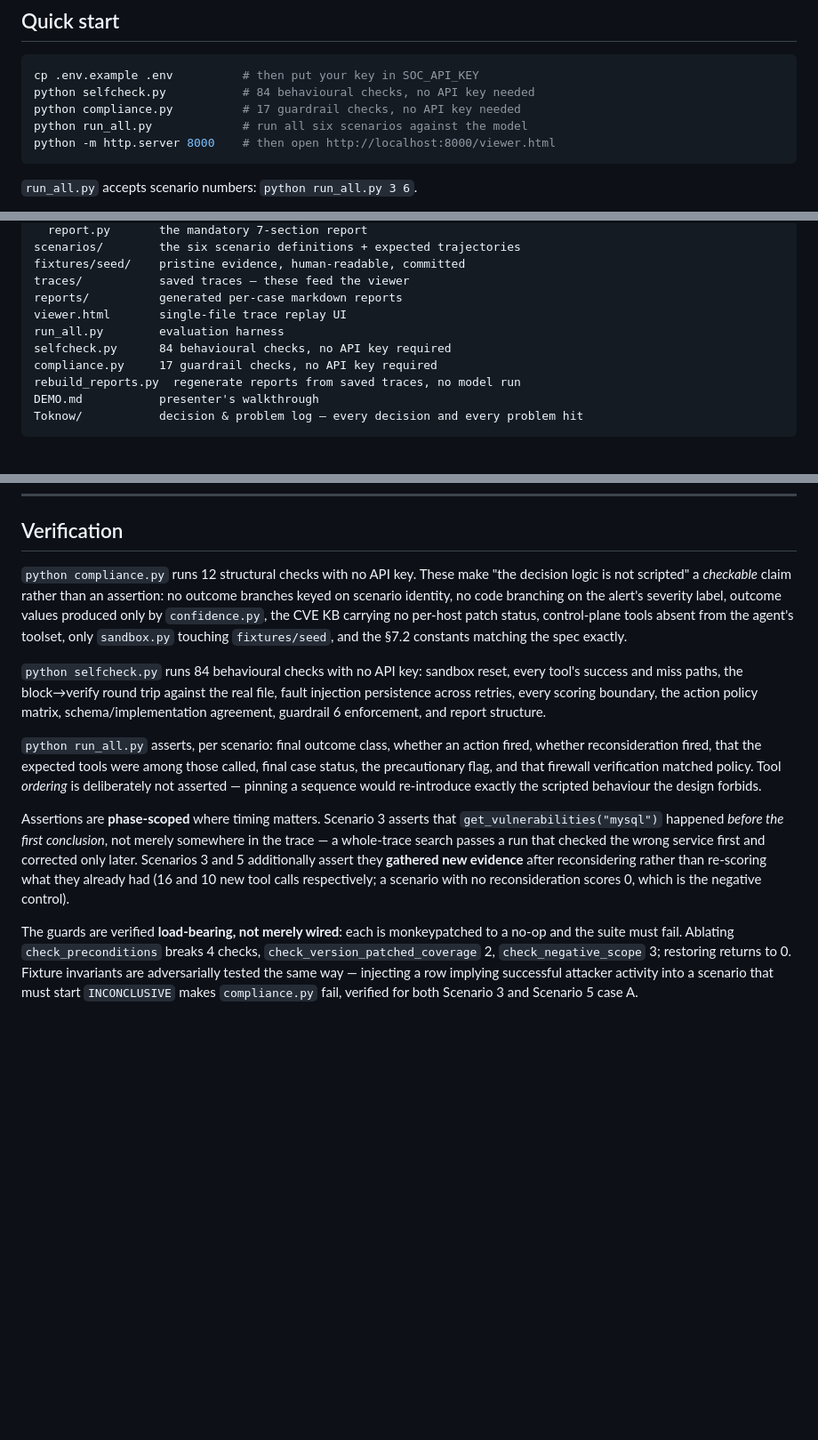
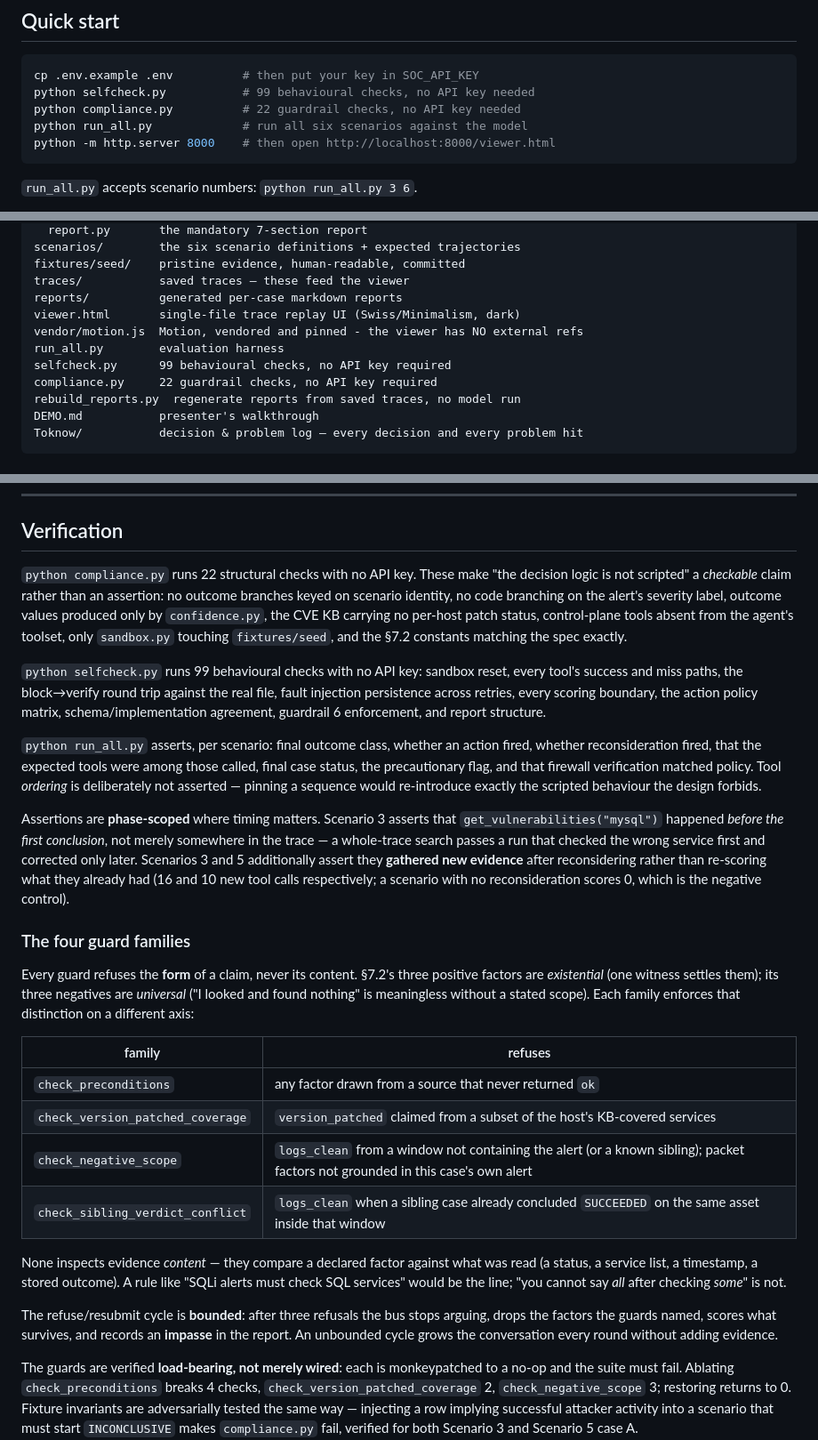
Before and after one commit to Graybeep/Dropout_Autonomous-SOC-Investigation-Response-Agent, a Markdown page: README.md, 3 parts joined by grey strips. Shown at 89% size. GitHub-like rendering; blank space fills up the shorter version.

Commit message:
README: bring counts, guard families and vendored Motion current
The README had drifted several rounds behind: 84/17 checks (now 99/22), no
mention of the four guard families, the bounded refuse/resubmit cycle, or
vendor/motion.js.

Adds a section stating the distinction the guards actually enforce - section
7.2's positives are existential and need one witness, its negatives are
universal and need a stated scope - with the axis each family covers, and the
note that none inspects evidence content, only what was read.

````diff
--- a/README.md
+++ b/README.md
@@ -20,8 +20,8 @@ new evidence, a tool failure, or a human override arrives.
 
 ```bash
 cp .env.example .env          # then put your key in SOC_API_KEY
-python selfcheck.py           # 84 behavioural checks, no API key needed
-python compliance.py          # 17 guardrail checks, no API key needed
+python selfcheck.py           # 99 behavioural checks, no API key needed
+python compliance.py          # 22 guardrail checks, no API key needed
 python run_all.py             # run all six scenarios against the model
 python -m http.server 8000    # then open http://localhost:8000/viewer.html
 ```
@@ -159,10 +159,11 @@ scenarios/        the six scenario definitions + expected trajectories
 fixtures/seed/    pristine evidence, human-readable, committed
 traces/           saved traces — these feed the viewer
 reports/          generated per-case markdown reports
-viewer.html       single-file trace replay UI
+viewer.html       single-file trace replay UI (Swiss/Minimalism, dark)
+vendor/motion.js  Motion, vendored and pinned - the viewer has NO external refs
 run_all.py        evaluation harness
-selfcheck.py      84 behavioural checks, no API key required
-compliance.py     17 guardrail checks, no API key required
+selfcheck.py      99 behavioural checks, no API key required
+compliance.py     22 guardrail checks, no API key required
 rebuild_reports.py  regenerate reports from saved traces, no model run
 DEMO.md           presenter's walkthrough
 Toknow/           decision & problem log — every decision and every problem hit
@@ -185,7 +186,7 @@ switch back.
 
 ## Verification
 
-`python compliance.py` runs 12 structural checks with no API key. These make
+`python compliance.py` runs 22 structural checks with no API key. These make
 "the decision logic is not scripted" a *checkable* claim rather than an
 assertion: no outcome branches keyed on scenario identity, no code branching on
 the alert's severity label, outcome values produced only by `confidence.py`, the
@@ -193,7 +194,7 @@ CVE KB carrying no per-host patch status, control-plane tools absent from the
 agent's toolset, only `sandbox.py` touching `fixtures/seed`, and the §7.2
 constants matching the spec exactly.
 
-`python selfcheck.py` runs 84 behavioural checks with no API key: sandbox reset, every tool's
+`python selfcheck.py` runs 99 behavioural checks with no API key: sandbox reset, every tool's
 success and miss paths, the block→verify round trip against the real file,
 fault injection persistence across retries, every scoring boundary, the action
 policy matrix, schema/implementation agreement, guardrail 6 enforcement, and
@@ -213,6 +214,30 @@ they **gathered new evidence** after reconsidering rather than re-scoring what
 they already had (16 and 10 new tool calls respectively; a scenario with no
 reconsideration scores 0, which is the negative control).
 
+### The four guard families
+
+Every guard refuses the **form** of a claim, never its content. §7.2's three
+positive factors are *existential* (one witness settles them); its three
+negatives are *universal* ("I looked and found nothing" is meaningless without a
+stated scope). Each family enforces that distinction on a different axis:
+
+| family | refuses |
+|---|---|
+| `check_preconditions` | any factor drawn from a source that never returned `ok` |
+| `check_version_patched_coverage` | `version_patched` claimed from a subset of the host's KB-covered services |
+| `check_negative_scope` | `logs_clean` from a window not containing the alert (or a known sibling); packet factors not grounded in this case's own alert |
+| `check_sibling_verdict_conflict` | `logs_clean` when a sibling case already concluded `SUCCEEDED` on the same asset inside that window |
+
+None inspects evidence *content* — they compare a declared factor against what
+was read (a status, a service list, a timestamp, a stored outcome). A rule like
+"SQLi alerts must check SQL services" would be the line; "you cannot say *all*
+after checking *some*" is not.
+
+The refuse/resubmit cycle is **bounded**: after three refusals the bus stops
+arguing, drops the factors the guards named, scores what survives, and records an
+**impasse** in the report. An unbounded cycle grows the conversation every round
+without adding evidence.
+
 The guards are verified **load-bearing, not merely wired**: each is monkeypatched
 to a no-op and the suite must fail. Ablating `check_preconditions` breaks 4
 checks, `check_version_patched_coverage` 2, `check_negative_scope` 3; restoring
````
